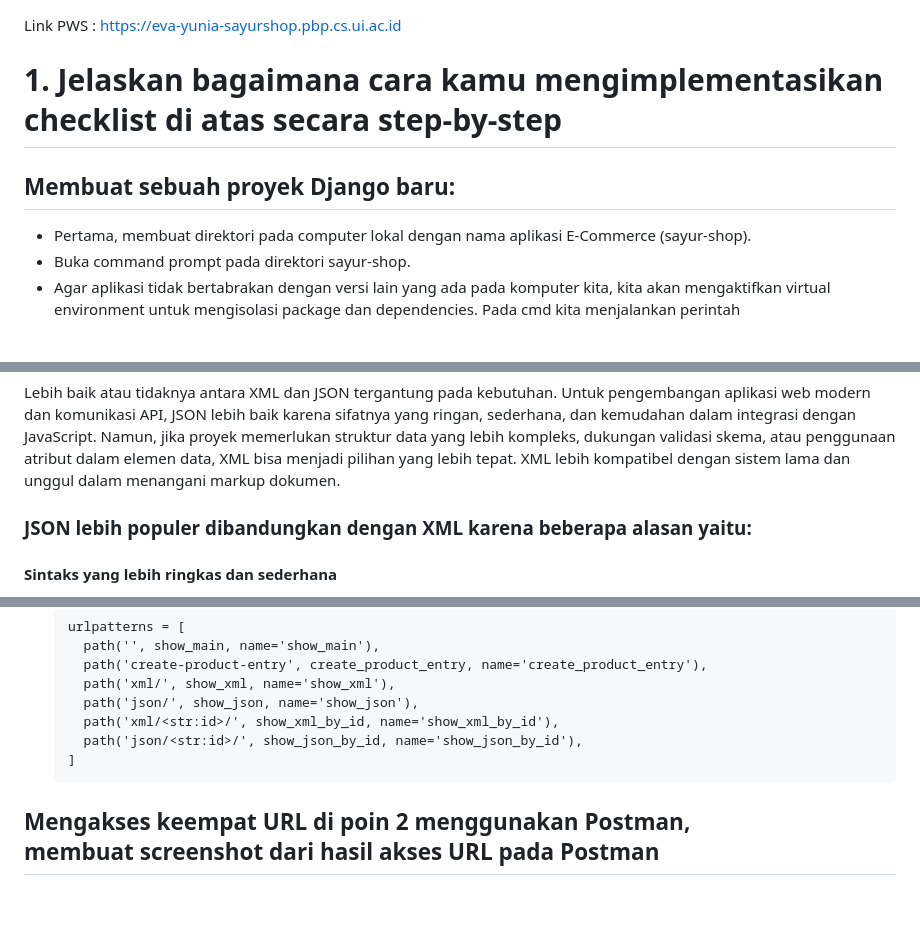
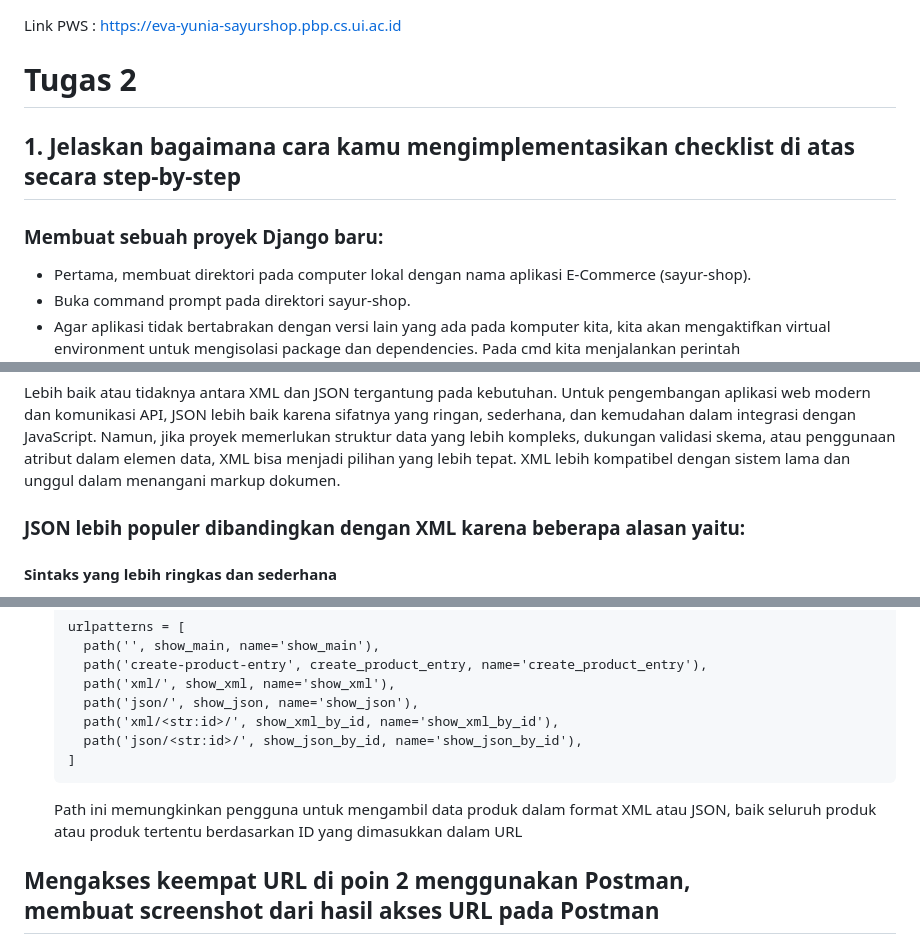
Before and after one commit to kirbywoo/sayur-shop, a Markdown page: README.md, 3 parts joined by grey strips. Rendered like a GitHub page; blank space fills up the shorter version.

Commit message:
Finish README.md

````diff
--- a/README.md
+++ b/README.md
@@ -1,7 +1,7 @@
 Link PWS : https://eva-yunia-sayurshop.pbp.cs.ui.ac.id
-
-# 1. Jelaskan bagaimana cara kamu mengimplementasikan checklist di atas secara step-by-step
-## Membuat sebuah proyek Django baru:
+# Tugas 2
+## 1. Jelaskan bagaimana cara kamu mengimplementasikan checklist di atas secara step-by-step
+### Membuat sebuah proyek Django baru:
   - Pertama, membuat direktori pada computer lokal dengan nama aplikasi E-Commerce (sayur-shop).
   - Buka command prompt pada direktori sayur-shop.
   - Agar aplikasi tidak bertabrakan dengan versi lain yang ada pada komputer kita, kita akan mengaktifkan virtual environment untuk mengisolasi package dan dependencies.
@@ -222,7 +222,7 @@ Link PWS : https://eva-yunia-sayurshop.pbp.cs.ui.ac.id
 ## Menurutmu, mana yang lebih baik antara XML dan JSON? Mengapa JSON lebih populer dibandingkan XML?
 Lebih baik atau tidaknya antara XML dan JSON tergantung pada kebutuhan. Untuk pengembangan aplikasi web modern dan komunikasi API, JSON lebih baik karena sifatnya yang ringan, sederhana, dan kemudahan dalam integrasi dengan JavaScript.
 Namun, jika proyek memerlukan struktur data yang lebih kompleks, dukungan validasi skema, atau penggunaan atribut dalam elemen data, XML bisa menjadi pilihan yang lebih tepat. XML lebih kompatibel dengan sistem lama dan unggul dalam menangani markup dokumen.
-### JSON lebih populer dibandungkan dengan XML karena beberapa alasan yaitu:
+### JSON lebih populer dibandingkan dengan XML karena beberapa alasan yaitu:
 #### Sintaks yang lebih ringkas dan sederhana
 Menggunakan sintaks yang lebih sederhana dengan pasangan key-value. Ini membuat JSON lebih mudah dibaca dan ditulis, baik oleh manusia maupun oleh mesin. Contoh sintaks JSON:
     ```
@@ -375,6 +375,7 @@ Method is_valid() digunakan untuk memvalidasi isi input dari form tersebut. Saat
     path('json/<str:id>/', show_json_by_id, name='show_json_by_id'),
   ]
   ```
+  Path ini memungkinkan pengguna untuk mengambil data produk dalam format XML atau JSON, baik seluruh produk atau produk tertentu berdasarkan ID yang dimasukkan dalam URL
 ## Mengakses keempat URL di poin 2 menggunakan Postman, membuat screenshot dari hasil akses URL pada Postman
 1. XML
    ![capturexml](https://github.com/user-attachments/assets/a9bb62ed-6529-4357-b250-2430d57abd10)
````
Also changed, not shown: other parts of README.md (+10 -10 lines).
